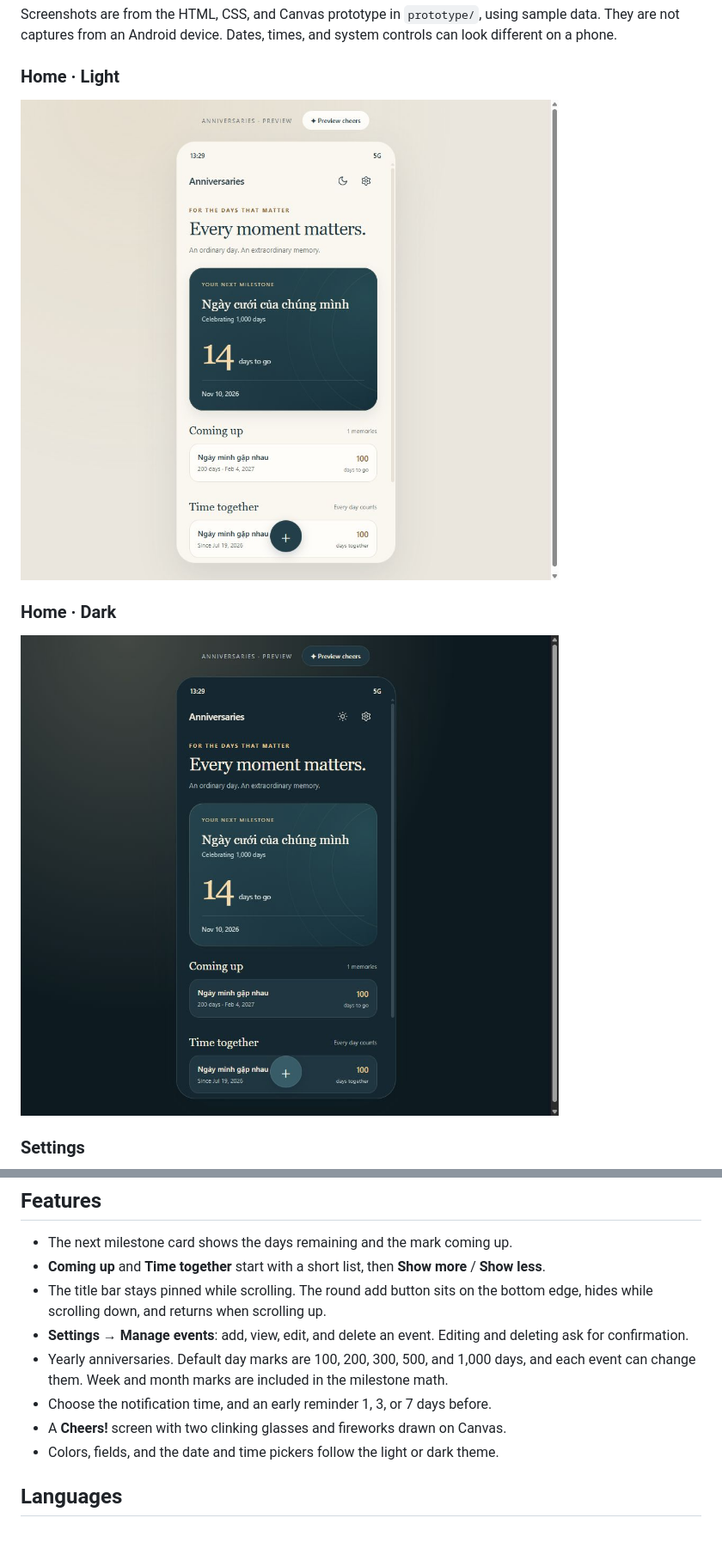
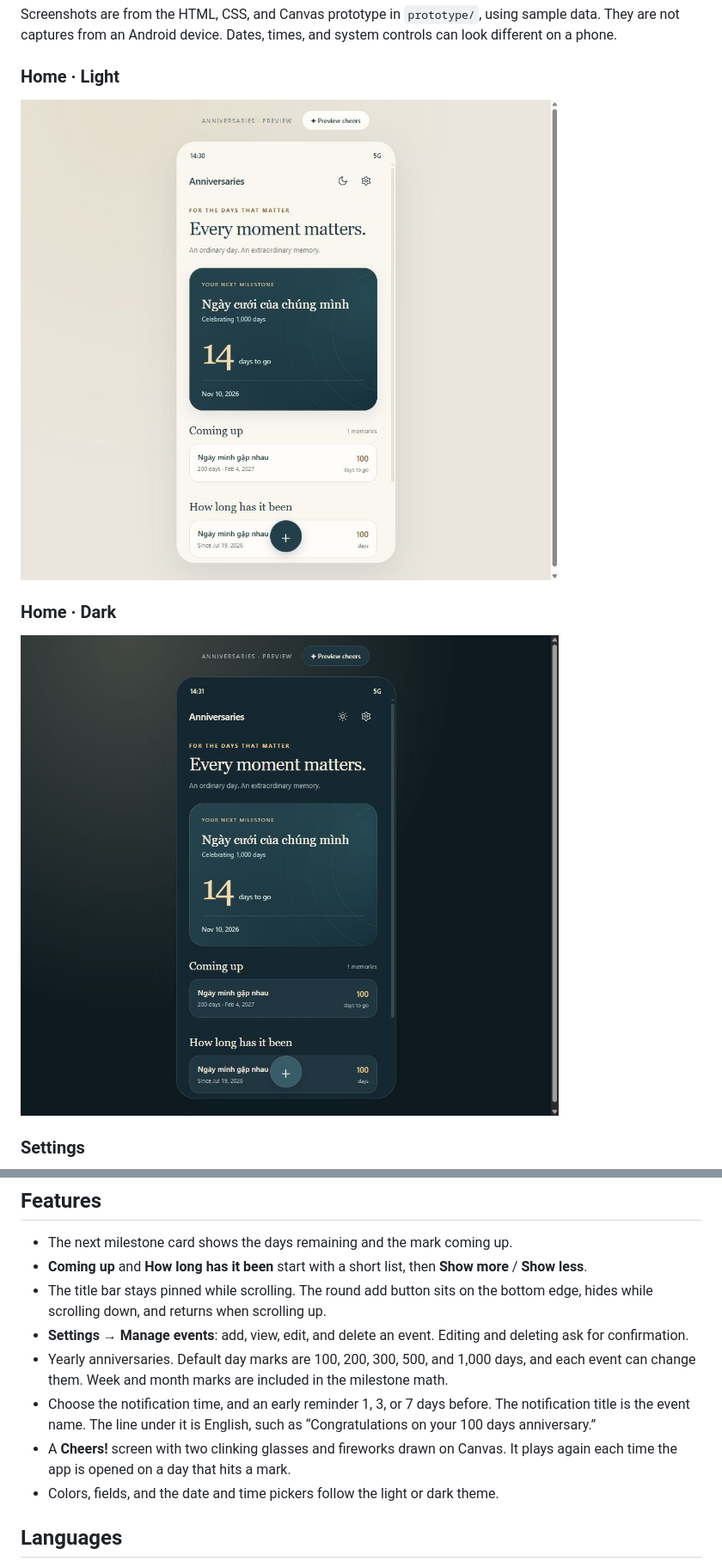
Before and after one commit to realthdat/anniversary-reminder, a Markdown page: README.md, 2 parts joined by grey strips. Shown: that part at 86% size. Rendered like a GitHub page; pictures changed too: docs/images/home-dark.jpg, docs/images/home-light.jpg; blank space fills up the shorter version.

Commit message:
Replay the milestone cheer, clarify the home copy, and name each APK by version.

```diff
--- a/README.md
+++ b/README.md
@@ -29,12 +29,12 @@ Screenshots are from the HTML, CSS, and Canvas prototype in `prototype/`, using
 ## Features
 
 - The next milestone card shows the days remaining and the mark coming up.
-- **Coming up** and **Time together** start with a short list, then **Show more** / **Show less**.
+- **Coming up** and **How long has it been** start with a short list, then **Show more** / **Show less**.
 - The title bar stays pinned while scrolling. The round add button sits on the bottom edge, hides while scrolling down, and returns when scrolling up.
 - **Settings → Manage events**: add, view, edit, and delete an event. Editing and deleting ask for confirmation.
 - Yearly anniversaries. Default day marks are 100, 200, 300, 500, and 1,000 days, and each event can change them. Week and month marks are included in the milestone math.
-- Choose the notification time, and an early reminder 1, 3, or 7 days before.
-- A **Cheers!** screen with two clinking glasses and fireworks drawn on Canvas.
+- Choose the notification time, and an early reminder 1, 3, or 7 days before. The notification title is the event name. The line under it is English, such as “Congratulations on your 100 days anniversary.”
+- A **Cheers!** screen with two clinking glasses and fireworks drawn on Canvas. It plays again each time the app is opened on a day that hits a mark.
 - Colors, fields, and the date and time pickers follow the light or dark theme.
 
 ## Languages
```
Also changed, not shown: other parts of README.md (+9 -3 lines), 10 other files.
